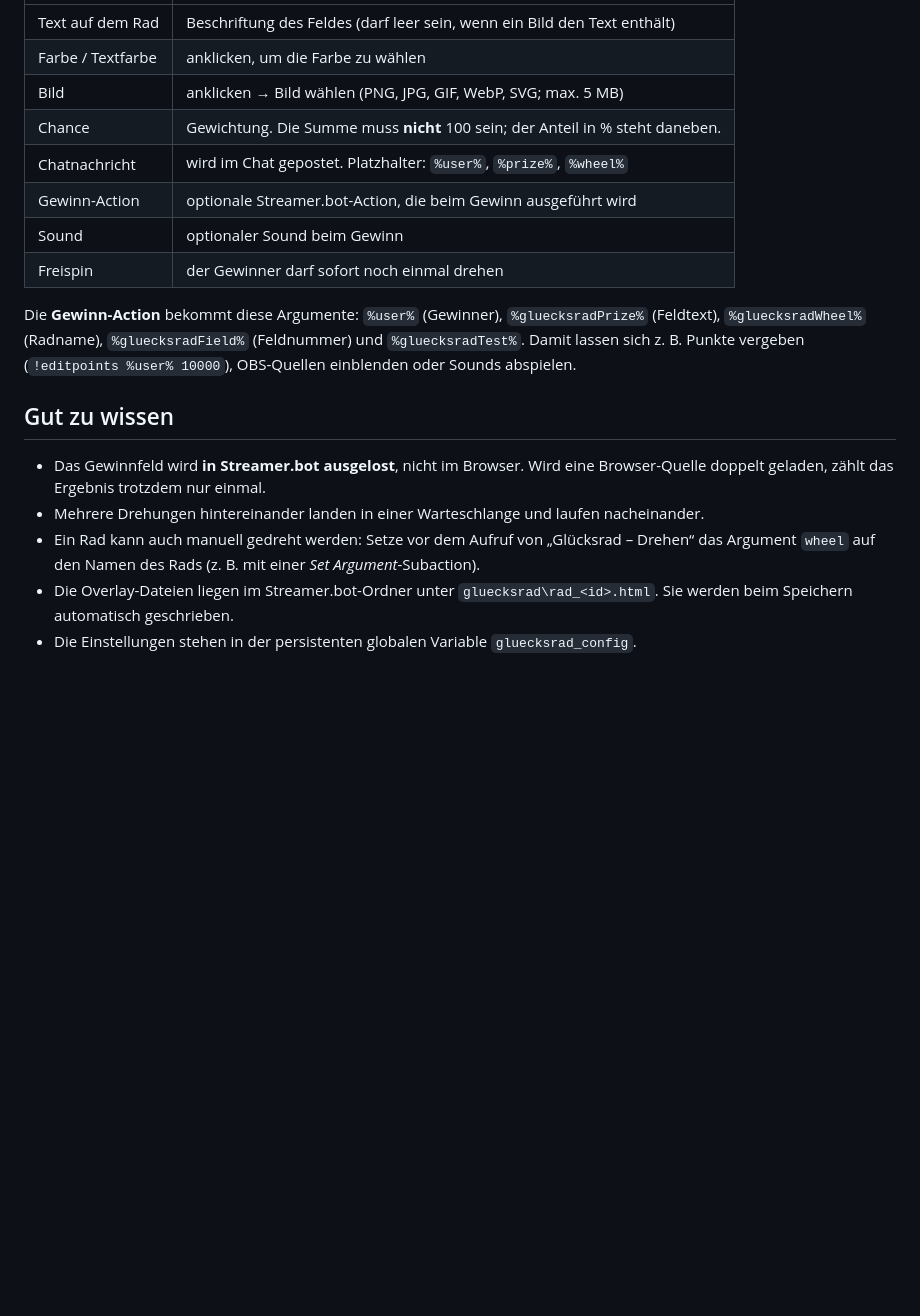
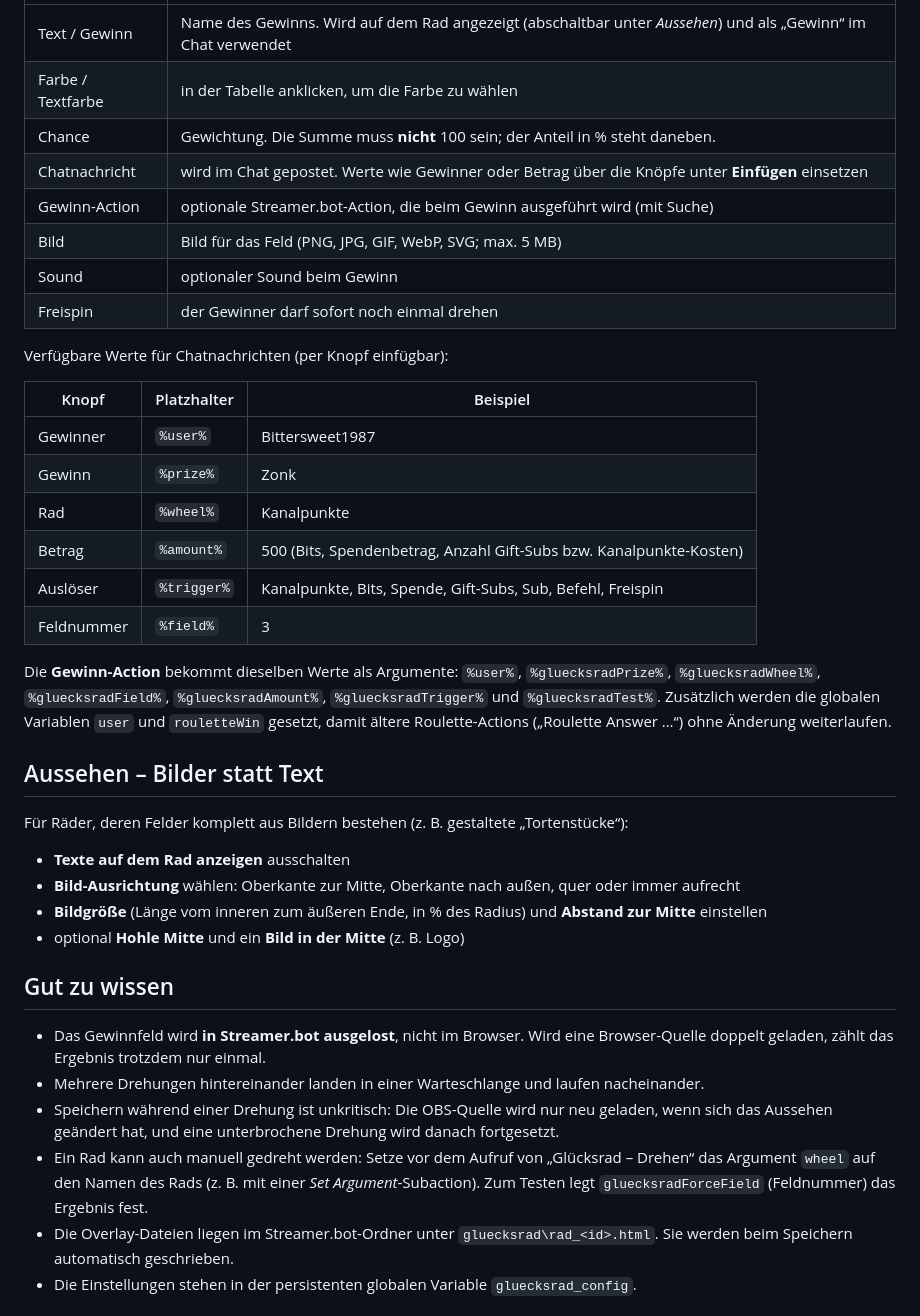
Before and after one commit to Bittersweet1987/Gluecksrad, a Markdown page: README.md, the part around one of its changes. Rendered like a GitHub page; blank space fills up the shorter version.

```diff
--- a/README.md
+++ b/README.md
@@ -51,24 +62,48 @@ Alles wird in einem **Einstellungsfenster** eingerichtet, ohne HTML oder JavaScr
 |---|---|
-| Text auf dem Rad | Beschriftung des Feldes (darf leer sein, wenn ein Bild den Text enthält) |
-| Farbe / Textfarbe | anklicken, um die Farbe zu wählen |
-| Bild | anklicken → Bild wählen (PNG, JPG, GIF, WebP, SVG; max. 5 MB) |
+| Text / Gewinn | Name des Gewinns. Wird auf dem Rad angezeigt (abschaltbar unter *Aussehen*) und als „Gewinn“ im Chat verwendet |
+| Farbe / Textfarbe | in der Tabelle anklicken, um die Farbe zu wählen |
 | Chance | Gewichtung. Die Summe muss **nicht** 100 sein; der Anteil in % steht daneben. |
-| Chatnachricht | wird im Chat gepostet. Platzhalter: `%user%`, `%prize%`, `%wheel%` |
-| Gewinn-Action | optionale Streamer.bot-Action, die beim Gewinn ausgeführt wird |
+| Chatnachricht | wird im Chat gepostet. Werte wie Gewinner oder Betrag über die Knöpfe unter **Einfügen** einsetzen |
+| Gewinn-Action | optionale Streamer.bot-Action, die beim Gewinn ausgeführt wird (mit Suche) |
+| Bild | Bild für das Feld (PNG, JPG, GIF, WebP, SVG; max. 5 MB) |
 | Sound | optionaler Sound beim Gewinn |
 | Freispin | der Gewinner darf sofort noch einmal drehen |
 
-Die **Gewinn-Action** bekommt diese Argumente:
-`%user%` (Gewinner), `%gluecksradPrize%` (Feldtext), `%gluecksradWheel%` (Radname), `%gluecksradField%` (Feldnummer) und `%gluecksradTest%`.
-Damit lassen sich z. B. Punkte vergeben (`!editpoints %user% 10000`), OBS-Quellen einblenden oder Sounds abspielen.
+Verfügbare Werte für Chatnachrichten (per Knopf einfügbar):
+
+| Knopf | Platzhalter | Beispiel |
+|---|---|---|
+| Gewinner | `%user%` | Bittersweet1987 |
+| Gewinn | `%prize%` | Zonk |
+| Rad | `%wheel%` | Kanalpunkte |
+| Betrag | `%amount%` | 500 (Bits, Spendenbetrag, Anzahl Gift-Subs bzw. Kanalpunkte-Kosten) |
+| Auslöser | `%trigger%` | Kanalpunkte, Bits, Spende, Gift-Subs, Sub, Befehl, Freispin |
+| Feldnummer | `%field%` | 3 |
+
+Die **Gewinn-Action** bekommt dieselben Werte als Argumente:
+`%user%`, `%gluecksradPrize%`, `%gluecksradWheel%`, `%gluecksradField%`, `%gluecksradAmount%`, `%gluecksradTrigger%` und `%gluecksradTest%`.
+Zusätzlich werden die globalen Variablen `user` und `rouletteWin` gesetzt, damit ältere Roulette-Actions
+(„Roulette Answer …“) ohne Änderung weiterlaufen.
+
+## Aussehen – Bilder statt Text
+
+Für Räder, deren Felder komplett aus Bildern bestehen (z. B. gestaltete „Tortenstücke“):
+
+- **Texte auf dem Rad anzeigen** ausschalten
+- **Bild-Ausrichtung** wählen: Oberkante zur Mitte, Oberkante nach außen, quer oder immer aufrecht
+- **Bildgröße** (Länge vom inneren zum äußeren Ende, in % des Radius) und **Abstand zur Mitte** einstellen
+- optional **Hohle Mitte** und ein **Bild in der Mitte** (z. B. Logo)
 
 ## Gut zu wissen
 
 - Das Gewinnfeld wird **in Streamer.bot ausgelost**, nicht im Browser. Wird eine Browser-Quelle
   doppelt geladen, zählt das Ergebnis trotzdem nur einmal.
 - Mehrere Drehungen hintereinander landen in einer Warteschlange und laufen nacheinander.
+- Speichern während einer Drehung ist unkritisch: Die OBS-Quelle wird nur neu geladen, wenn sich das Aussehen
+  geändert hat, und eine unterbrochene Drehung wird danach fortgesetzt.
 - Ein Rad kann auch manuell gedreht werden: Setze vor dem Aufruf von „Glücksrad – Drehen“ das Argument
-  `wheel` auf den Namen des Rads (z. B. mit einer *Set Argument*-Subaction).
+  `wheel` auf den Namen des Rads (z. B. mit einer *Set Argument*-Subaction). Zum Testen legt
+  `gluecksradForceField` (Feldnummer) das Ergebnis fest.
 - Die Overlay-Dateien liegen im Streamer.bot-Ordner unter `gluecksrad\rad_<id>.html`. Sie werden beim Speichern automatisch geschrieben.
 - Die Einstellungen stehen in der persistenten globalen Variable `gluecksrad_config`.
 
```
Also changed, not shown: other parts of README.md (+22 -11 lines), docs/einstellungen.png, 9 other files.
